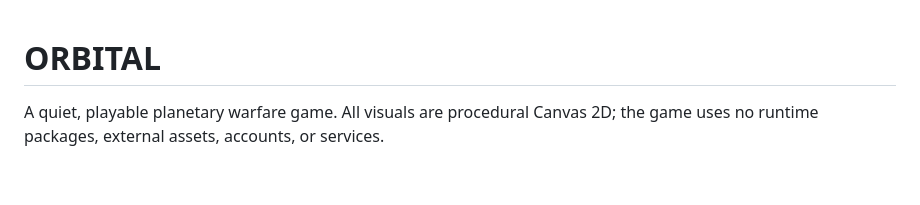
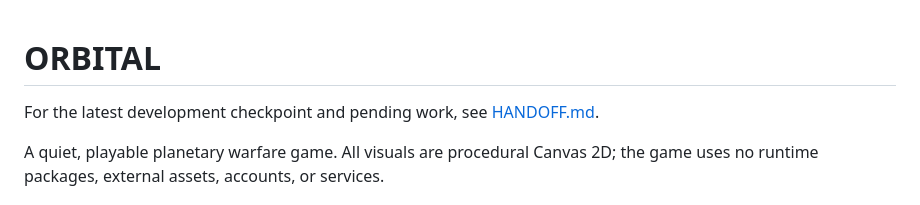
Before and after one commit to xbenevolence131/sfhow, a Markdown page: README.md, the part around the change. Rendered like a GitHub page; blank space fills up the shorter version.

Commit message:
Archive playtest handoff and pending opponent AI work

```diff
--- a/README.md
+++ b/README.md
@@ -1,4 +1,6 @@
 # ORBITAL
+
+For the latest development checkpoint and pending work, see [HANDOFF.md](HANDOFF.md).
 
 A quiet, playable planetary warfare game. All visuals are procedural Canvas 2D; the game uses no runtime packages, external assets, accounts, or services.
 
```
Also changed, not shown: HANDOFF.md (added, +52 -0 lines), PLAYTEST_NOTES.md (+2 -0 lines).
